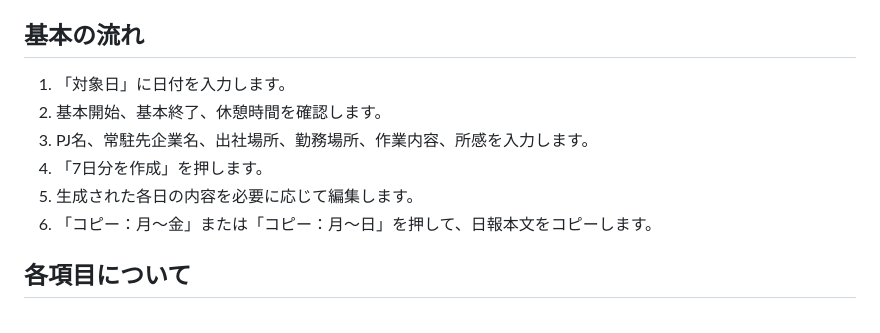
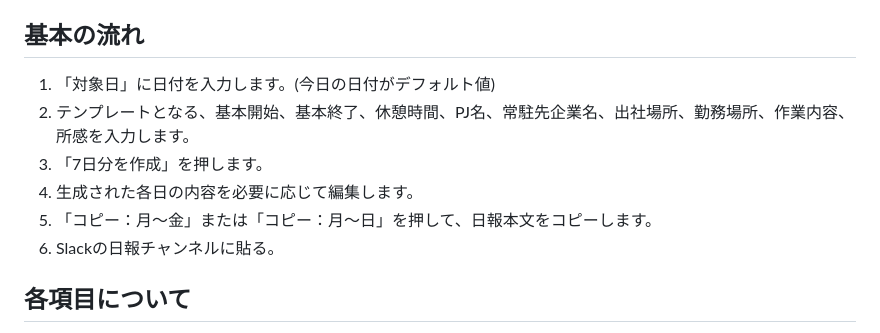
Before and after one commit to isao-yanagi/nippo-maker, a Markdown page: doq/使い方.md, the part around the change. Rendered like a GitHub page.

Commit message:
Update usage instructions

```diff
--- a/doq/使い方.md
+++ b/doq/使い方.md
@@ -12,12 +12,12 @@ https://isao-yanagi.github.io/nippo-maker/
 
 ## 基本の流れ
 
-1. 「対象日」に日付を入力します。
-2. 基本開始、基本終了、休憩時間を確認します。
-3. PJ名、常駐先企業名、出社場所、勤務場所、作業内容、所感を入力します。
-4. 「7日分を作成」を押します。
-5. 生成された各日の内容を必要に応じて編集します。
-6. 「コピー：月〜金」または「コピー：月〜日」を押して、日報本文をコピーします。
+1. 「対象日」に日付を入力します。(今日の日付がデフォルト値)
+2. テンプレートとなる、基本開始、基本終了、休憩時間、PJ名、常駐先企業名、出社場所、勤務場所、作業内容、所感を入力します。
+3. 「7日分を作成」を押します。
+4. 生成された各日の内容を必要に応じて編集します。
+5. 「コピー：月〜金」または「コピー：月〜日」を押して、日報本文をコピーします。
+6. Slackの日報チャンネルに貼る。
 
 ## 各項目について
 
```
